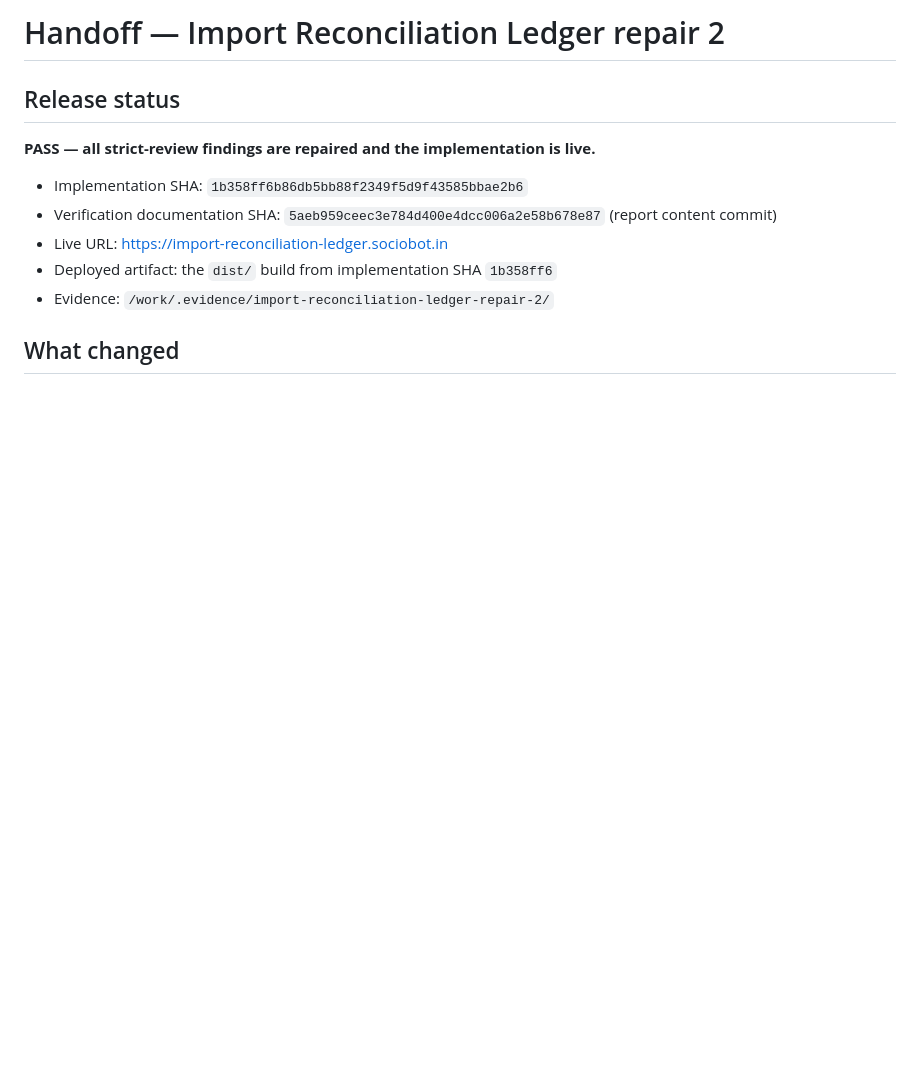
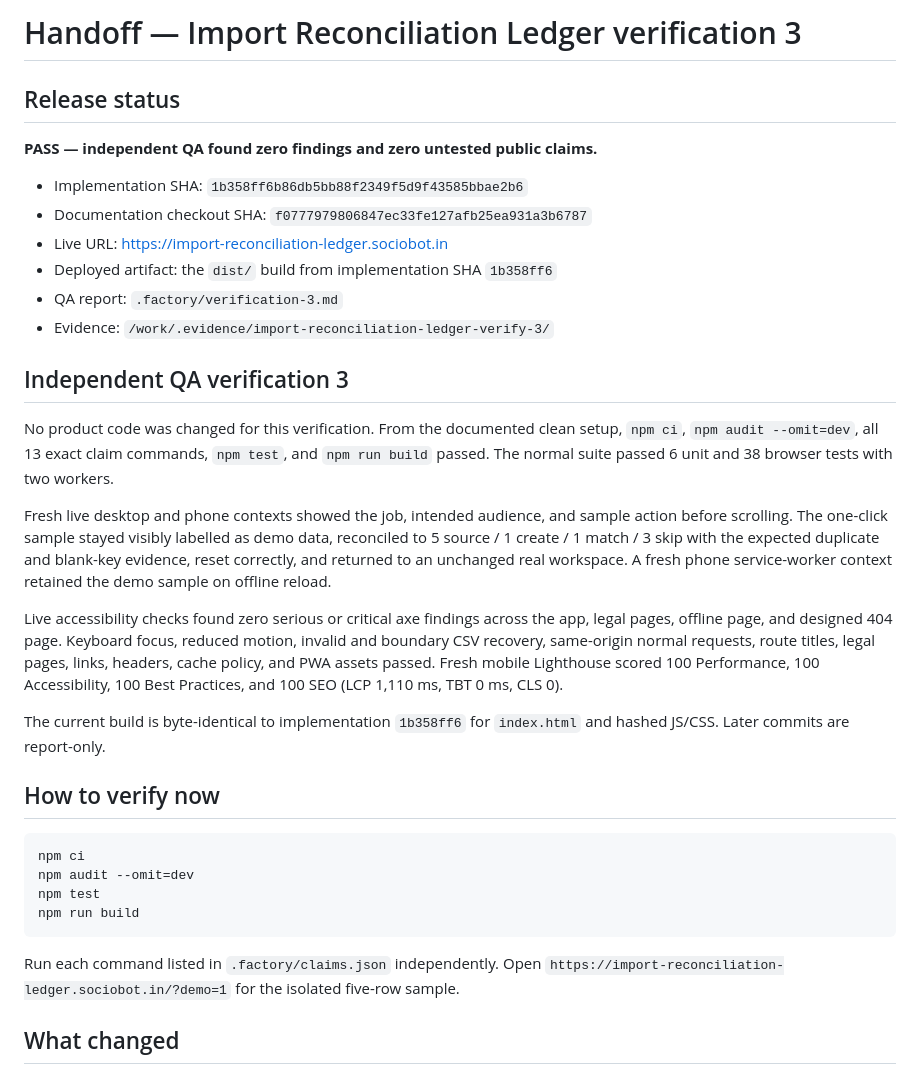
Before and after one commit to B-Divyesh/sf-import-reconciliation-ledger, a Markdown page: .factory/handoff.md, the part around the change. GitHub-like rendering; blank space fills up the shorter version.

Commit message:
docs: add verification 3 report

````diff
--- a/.factory/handoff.md
+++ b/.factory/handoff.md
@@ -1,14 +1,52 @@
-# Handoff — Import Reconciliation Ledger repair 2
+# Handoff — Import Reconciliation Ledger verification 3
 
 ## Release status
 
-**PASS — all strict-review findings are repaired and the implementation is live.**
+**PASS — independent QA found zero findings and zero untested public claims.**
 
 - Implementation SHA: `1b358ff6b86db5bb88f2349f5d9f43585bbae2b6`
-- Verification documentation SHA: `5aeb959ceec3e784d400e4dcc006a2e58b678e87` (report content commit)
+- Documentation checkout SHA: `f0777979806847ec33fe127afb25ea931a3b6787`
 - Live URL: <https://import-reconciliation-ledger.sociobot.in>
 - Deployed artifact: the `dist/` build from implementation SHA `1b358ff6`
-- Evidence: `/work/.evidence/import-reconciliation-ledger-repair-2/`
+- QA report: `.factory/verification-3.md`
+- Evidence: `/work/.evidence/import-reconciliation-ledger-verify-3/`
+
+## Independent QA verification 3
+
+No product code was changed for this verification. From the documented clean
+setup, `npm ci`, `npm audit --omit=dev`, all 13 exact claim commands, `npm
+test`, and `npm run build` passed. The normal suite passed 6 unit and 38
+browser tests with two workers.
+
+Fresh live desktop and phone contexts showed the job, intended audience, and
+sample action before scrolling. The one-click sample stayed visibly labelled
+as demo data, reconciled to 5 source / 1 create / 1 match / 3 skip with the
+expected duplicate and blank-key evidence, reset correctly, and returned to an
+unchanged real workspace. A fresh phone service-worker context retained the
+demo sample on offline reload.
+
+Live accessibility checks found zero serious or critical axe findings across
+the app, legal pages, offline page, and designed 404 page. Keyboard focus,
+reduced motion, invalid and boundary CSV recovery, same-origin normal requests,
+route titles, legal pages, links, headers, cache policy, and PWA assets passed.
+Fresh mobile Lighthouse scored 100 Performance, 100 Accessibility, 100 Best
+Practices, and 100 SEO (LCP 1,110 ms, TBT 0 ms, CLS 0).
+
+The current build is byte-identical to implementation `1b358ff6` for
+`index.html` and hashed JS/CSS. Later commits are report-only.
+
+## How to verify now
+
+```sh
+npm ci
+npm audit --omit=dev
+npm test
+npm run build
+```
+
+Run each command listed in `.factory/claims.json` independently. Open
+`https://import-reconciliation-ledger.sociobot.in/?demo=1` for the isolated
+five-row sample.
 
 ## What changed
 
````
Also changed, not shown: .factory/verification-3.md (added, +124 -0 lines).
